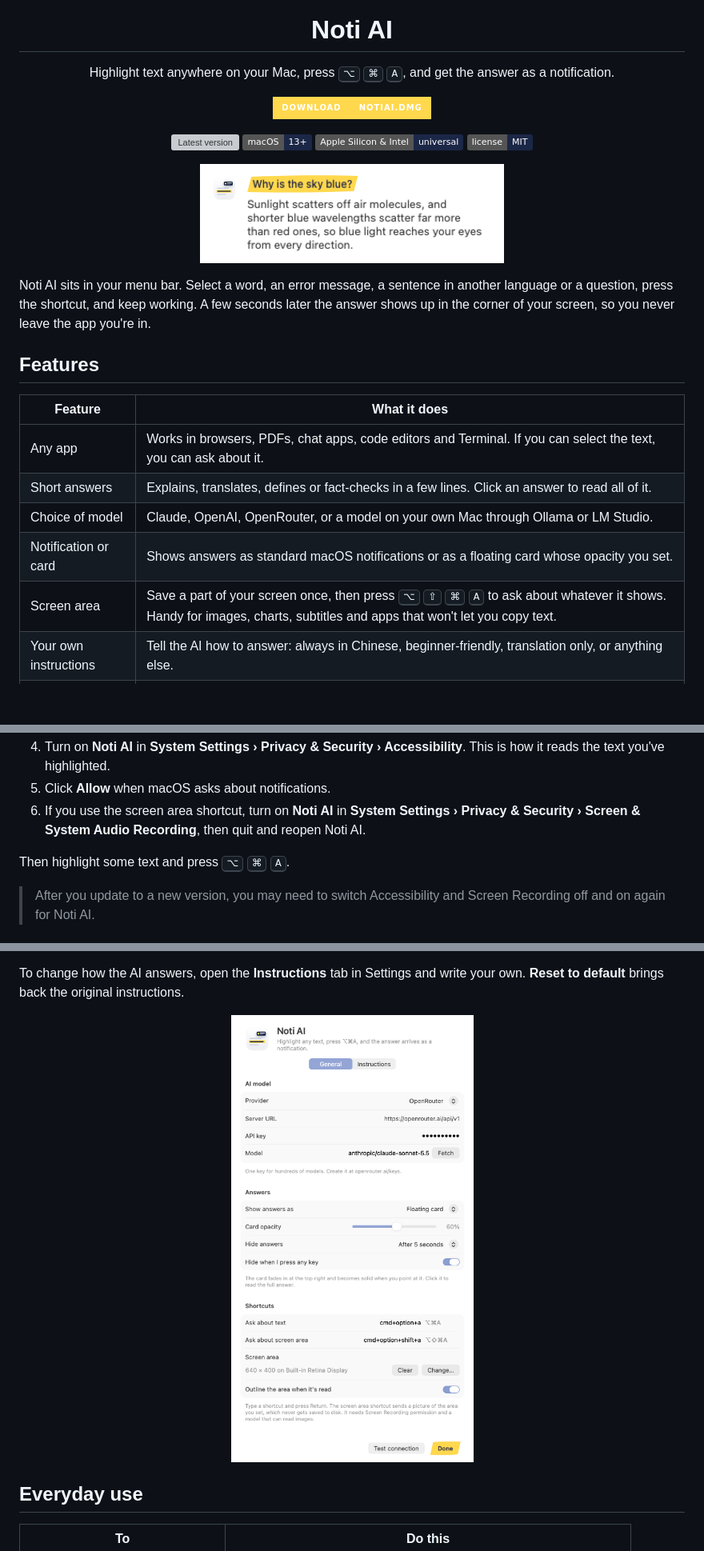
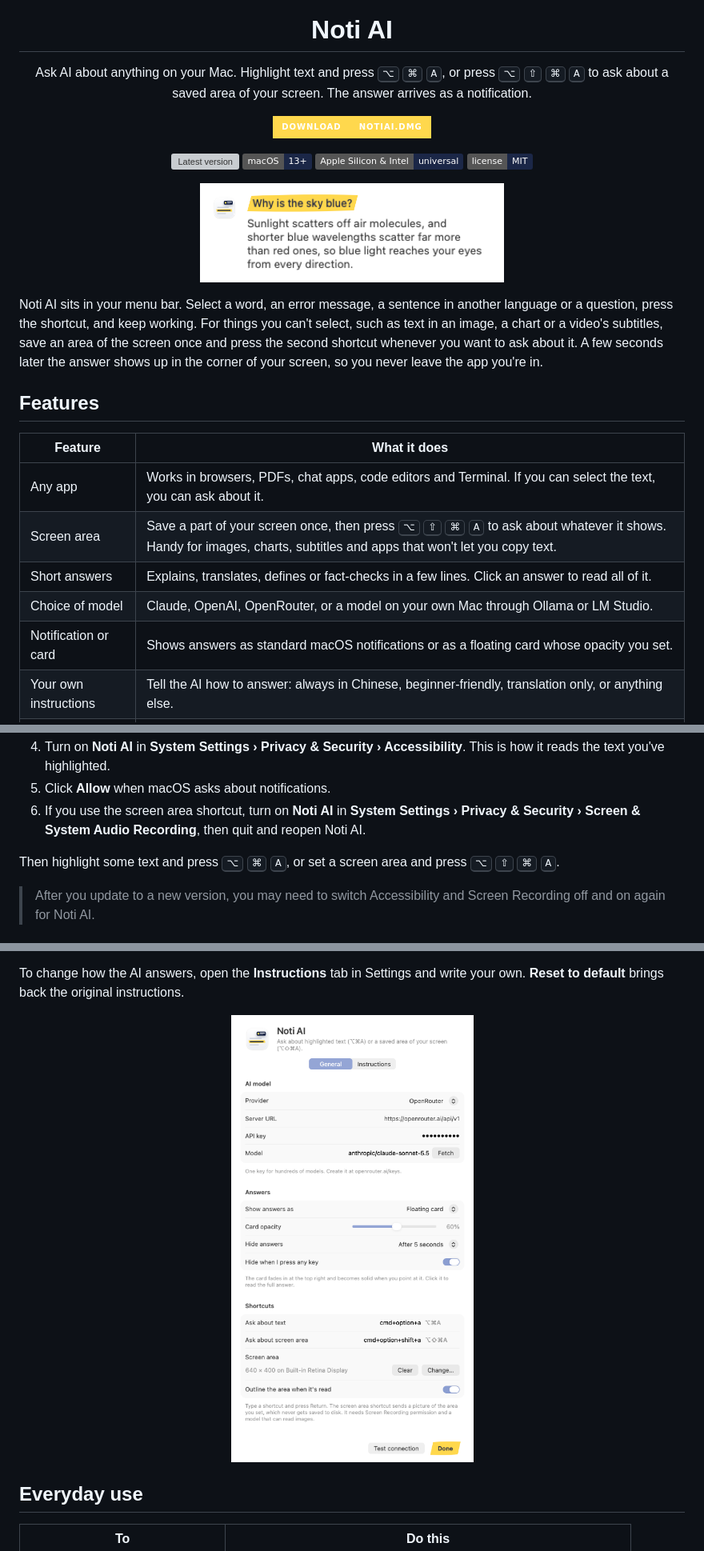
Before and after one commit to szeyu/noti-ai, a Markdown page: README.md, 3 parts joined by grey strips. Shown at 80% size. Drawn GitHub-style; pictures changed too: docs/settings.png; badges without logos; blank space fills up the shorter version; grey boxes are pictures that could not be loaded.

Commit message:
Describe both ways to ask in the README and Settings
Co-Authored-By: Claude Opus 5.5 <noreply@anthropic.com>

```diff
--- a/README.md
+++ b/README.md
@@ -5,7 +5,7 @@
 <h1 align="center">Noti AI</h1>
 
 <p align="center">
-  Highlight text anywhere on your Mac, press <kbd>⌥</kbd> <kbd>⌘</kbd> <kbd>A</kbd>, and get the answer as a notification.
+  Ask AI about anything on your Mac. Highlight text and press <kbd>⌥</kbd> <kbd>⌘</kbd> <kbd>A</kbd>, or press <kbd>⌥</kbd> <kbd>⇧</kbd> <kbd>⌘</kbd> <kbd>A</kbd> to ask about a saved area of your screen. The answer arrives as a notification.
 </p>
 
 <p align="center">
@@ -23,17 +23,17 @@
   <img src="docs/card.png" width="380" alt="An answer shown as a floating card">
 </p>
 
-Noti AI sits in your menu bar. Select a word, an error message, a sentence in another language or a question, press the shortcut, and keep working. A few seconds later the answer shows up in the corner of your screen, so you never leave the app you're in.
+Noti AI sits in your menu bar. Select a word, an error message, a sentence in another language or a question, press the shortcut, and keep working. For things you can't select, such as text in an image, a chart or a video's subtitles, save an area of the screen once and press the second shortcut whenever you want to ask about it. A few seconds later the answer shows up in the corner of your screen, so you never leave the app you're in.
 
 ## Features
 
 | Feature | What it does |
 |---|---|
 | Any app | Works in browsers, PDFs, chat apps, code editors and Terminal. If you can select the text, you can ask about it. |
+| Screen area | Save a part of your screen once, then press <kbd>⌥</kbd> <kbd>⇧</kbd> <kbd>⌘</kbd> <kbd>A</kbd> to ask about whatever it shows. Handy for images, charts, subtitles and apps that won't let you copy text. |
 | Short answers | Explains, translates, defines or fact-checks in a few lines. Click an answer to read all of it. |
 | Choice of model | Claude, OpenAI, OpenRouter, or a model on your own Mac through Ollama or LM Studio. |
 | Notification or card | Shows answers as standard macOS notifications or as a floating card whose opacity you set. |
-| Screen area | Save a part of your screen once, then press <kbd>⌥</kbd> <kbd>⇧</kbd> <kbd>⌘</kbd> <kbd>A</kbd> to ask about whatever it shows. Handy for images, charts, subtitles and apps that won't let you copy text. |
 | Your own instructions | Tell the AI how to answer: always in Chinese, beginner-friendly, translation only, or anything else. |
 | Auto-hide | Answers disappear after a few seconds or when you start typing. Your clipboard keeps what you copied. |
 | Privacy | Sends text or a picture of your screen area only when you press a shortcut, and only to your chosen provider. The app has no account or analytics. |
@@ -77,7 +77,7 @@ This needs macOS 14 or later, **Screen Recording** permission, and a model that
 5. Click **Allow** when macOS asks about notifications.
 6. If you use the screen area shortcut, turn on **Noti AI** in **System Settings › Privacy & Security › Screen & System Audio Recording**, then quit and reopen Noti AI.
 
-Then highlight some text and press <kbd>⌥</kbd> <kbd>⌘</kbd> <kbd>A</kbd>.
+Then highlight some text and press <kbd>⌥</kbd> <kbd>⌘</kbd> <kbd>A</kbd>, or set a screen area and press <kbd>⌥</kbd> <kbd>⇧</kbd> <kbd>⌘</kbd> <kbd>A</kbd>.
 
 > After you update to a new version, you may need to switch Accessibility and Screen Recording off and on again for Noti AI.
 
```
Also changed, not shown: 1 other file.
